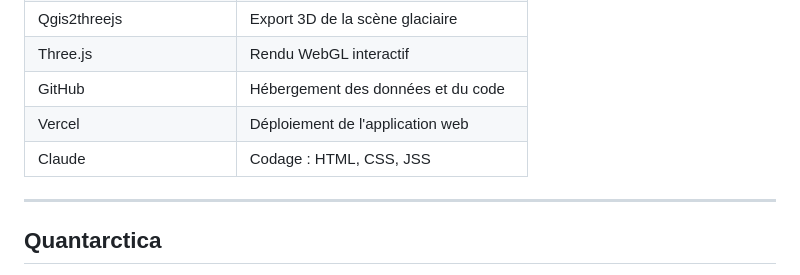
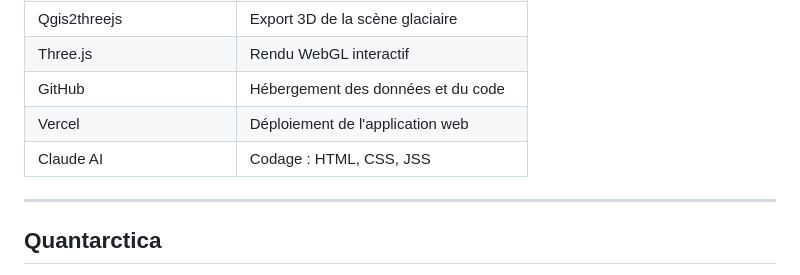
Before and after one commit to Jeomatique/antarctique, a Markdown page: credits.md, the part around the change. Rendered like a GitHub page.

```diff
--- a/credits.md
+++ b/credits.md
@@ -102,7 +102,7 @@ Edwards, T.L. *et al.* (2021) *Projected land ice contributions to twenty-first-
 | Three.js | Rendu WebGL interactif |
 | GitHub | Hébergement des données et du code |
 | Vercel | Déploiement de l'application web |
-| Claude | Codage : HTML, CSS, JSS |
+| Claude AI | Codage : HTML, CSS, JSS |
 
 ---
 
```
